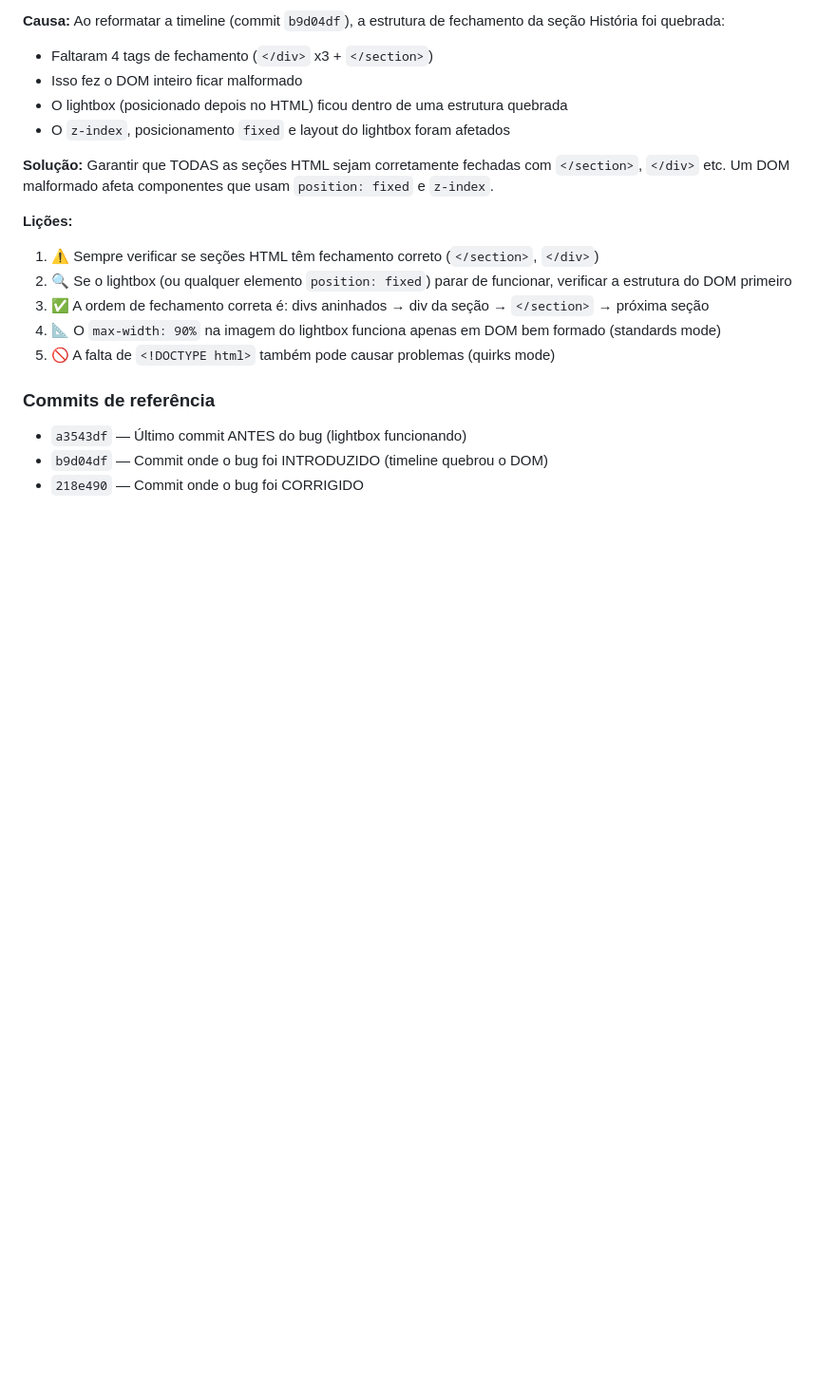
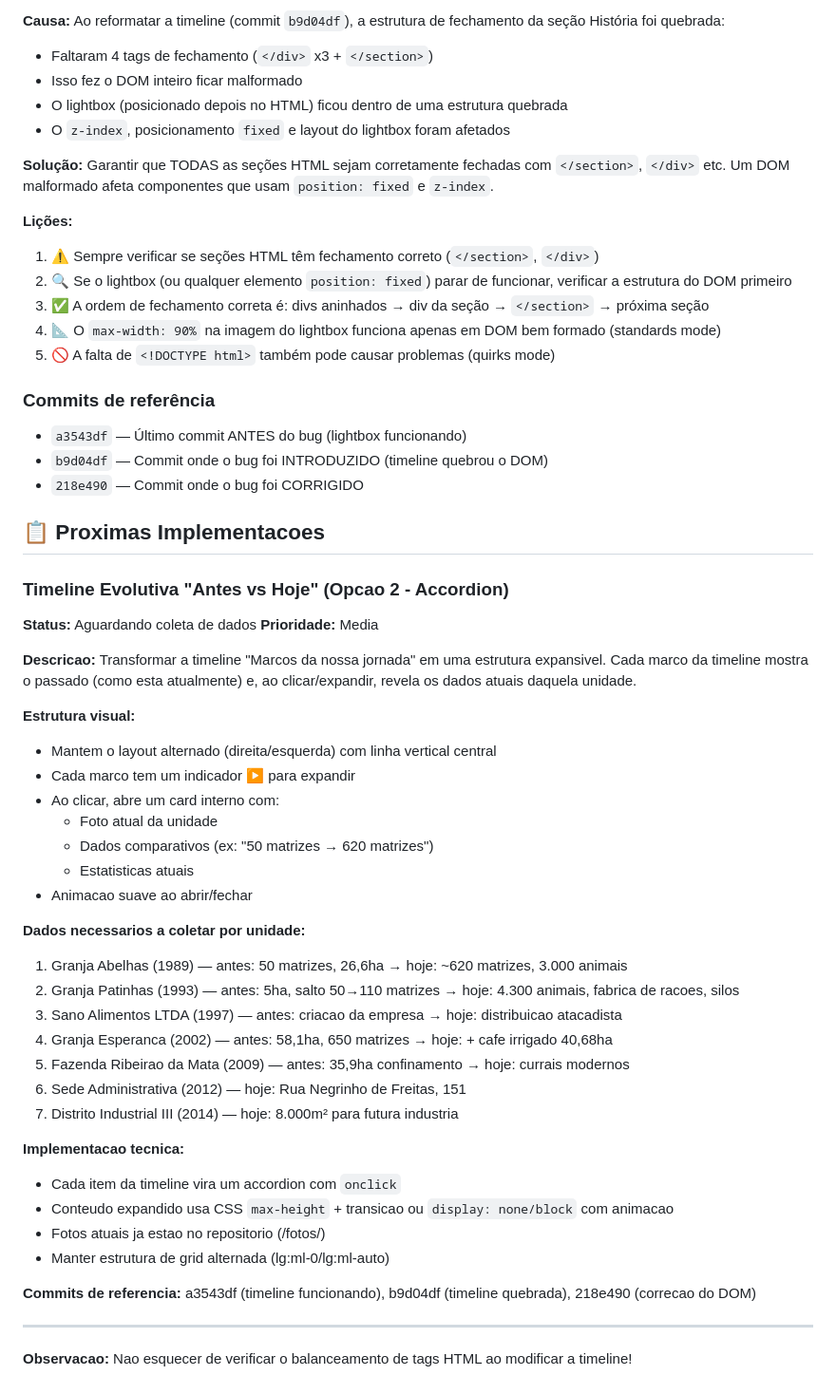
Before and after one commit to sanoalimentosltda-lgtm/site-sano-alimentos, a Markdown page: IA_RESUMO.md, the part around the change. Shown at 95% size. Drawn GitHub-style; blank space fills up the shorter version.

Commit message:
docs: adiciona ideia da timeline evolutiva (Opcao 2)

```diff
--- a/IA_RESUMO.md
+++ b/IA_RESUMO.md
@@ -131,3 +131,42 @@ O lightbox parou de funcionar corretamente (imagem aparecia minúscula ou tela p
 - `a3543df` — Último commit ANTES do bug (lightbox funcionando)
 - `b9d04df` — Commit onde o bug foi INTRODUZIDO (timeline quebrou o DOM)
 - `218e490` — Commit onde o bug foi CORRIGIDO
+
+
+## 📋 Proximas Implementacoes
+
+### Timeline Evolutiva "Antes vs Hoje" (Opcao 2 - Accordion)
+**Status:** Aguardando coleta de dados
+**Prioridade:** Media
+
+**Descricao:** Transformar a timeline "Marcos da nossa jornada" em uma estrutura expansivel. Cada marco da timeline mostra o passado (como esta atualmente) e, ao clicar/expandir, revela os dados atuais daquela unidade.
+
+**Estrutura visual:**
+- Mantem o layout alternado (direita/esquerda) com linha vertical central
+- Cada marco tem um indicador ▶ para expandir
+- Ao clicar, abre um card interno com:
+  - Foto atual da unidade
+  - Dados comparativos (ex: "50 matrizes → 620 matrizes")
+  - Estatisticas atuais
+- Animacao suave ao abrir/fechar
+
+**Dados necessarios a coletar por unidade:**
+1. Granja Abelhas (1989) — antes: 50 matrizes, 26,6ha → hoje: ~620 matrizes, 3.000 animais
+2. Granja Patinhas (1993) — antes: 5ha, salto 50→110 matrizes → hoje: 4.300 animais, fabrica de racoes, silos
+3. Sano Alimentos LTDA (1997) — antes: criacao da empresa → hoje: distribuicao atacadista
+4. Granja Esperanca (2002) — antes: 58,1ha, 650 matrizes → hoje: + cafe irrigado 40,68ha
+5. Fazenda Ribeirao da Mata (2009) — antes: 35,9ha confinamento → hoje: currais modernos
+6. Sede Administrativa (2012) — hoje: Rua Negrinho de Freitas, 151
+7. Distrito Industrial III (2014) — hoje: 8.000m² para futura industria
+
+**Implementacao tecnica:**
+- Cada item da timeline vira um accordion com `onclick`
+- Conteudo expandido usa CSS `max-height` + transicao ou `display: none/block` com animacao
+- Fotos atuais ja estao no repositorio (/fotos/)
+- Manter estrutura de grid alternada (lg:ml-0/lg:ml-auto)
+
+**Commits de referencia:** a3543df (timeline funcionando), b9d04df (timeline quebrada), 218e490 (correcao do DOM)
+
+---
+
+**Observacao:** Nao esquecer de verificar o balanceamento de tags HTML ao modificar a timeline!
```
